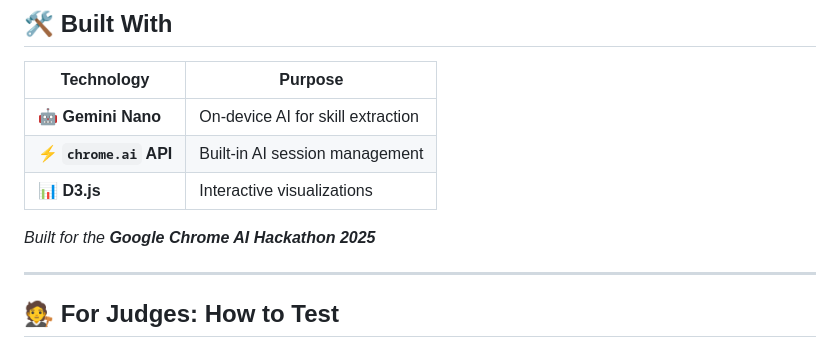
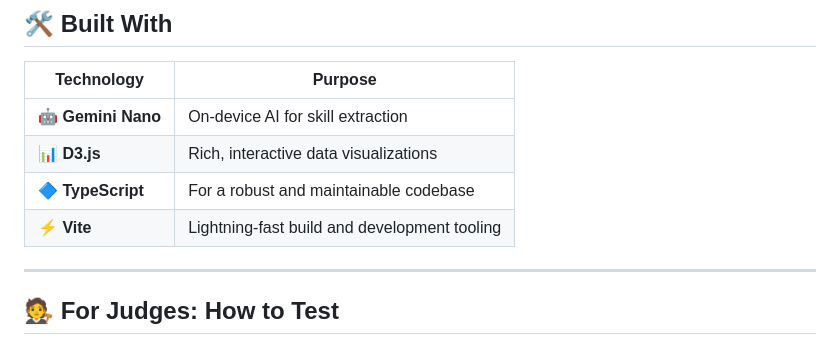
Before and after one commit to kuk1song/FeedMeJD, a Markdown page: README.md, the part around one of its changes. Drawn GitHub-style.

Commit message:
docs: update README

```diff
--- a/README.md
+++ b/README.md
@@ -87,10 +87,10 @@ No spreadsheets. Just click, collect, and discover.
 | Technology | Purpose |
 |------------|---------|
 | **🤖 Gemini Nano** | On-device AI for skill extraction |
-| **⚡ `chrome.ai` API** | Built-in AI session management |
-| **📊 D3.js** | Interactive visualizations |
+| **📊 D3.js** | Rich, interactive data visualizations |
+| **🔷 TypeScript** | For a robust and maintainable codebase |
+| **⚡ Vite** | Lightning-fast build and development tooling |
 
-*Built for the **Google Chrome AI Hackathon 2025***
 
 ---
 
```
Also changed, not shown: other parts of README.md (+1 -1 lines).
